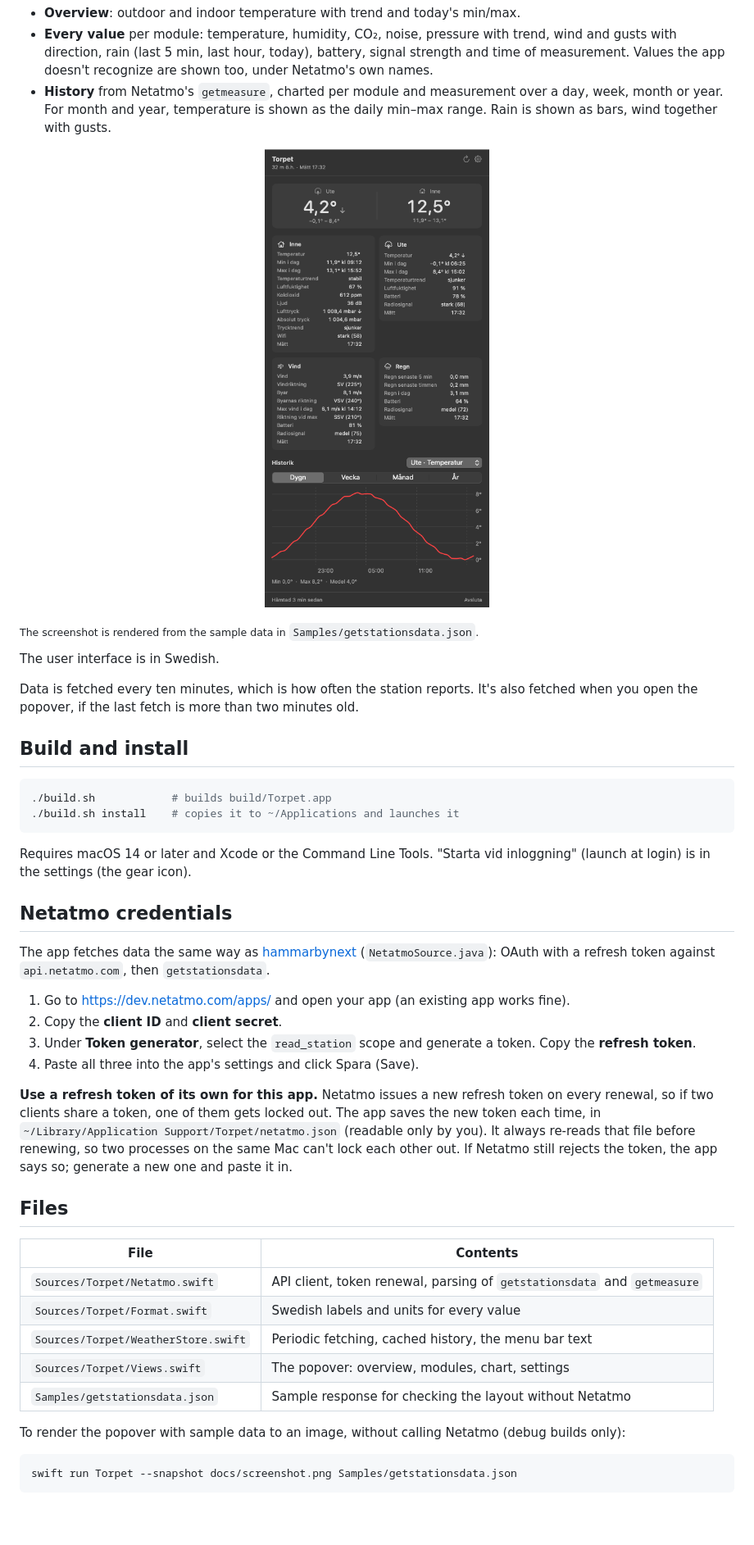
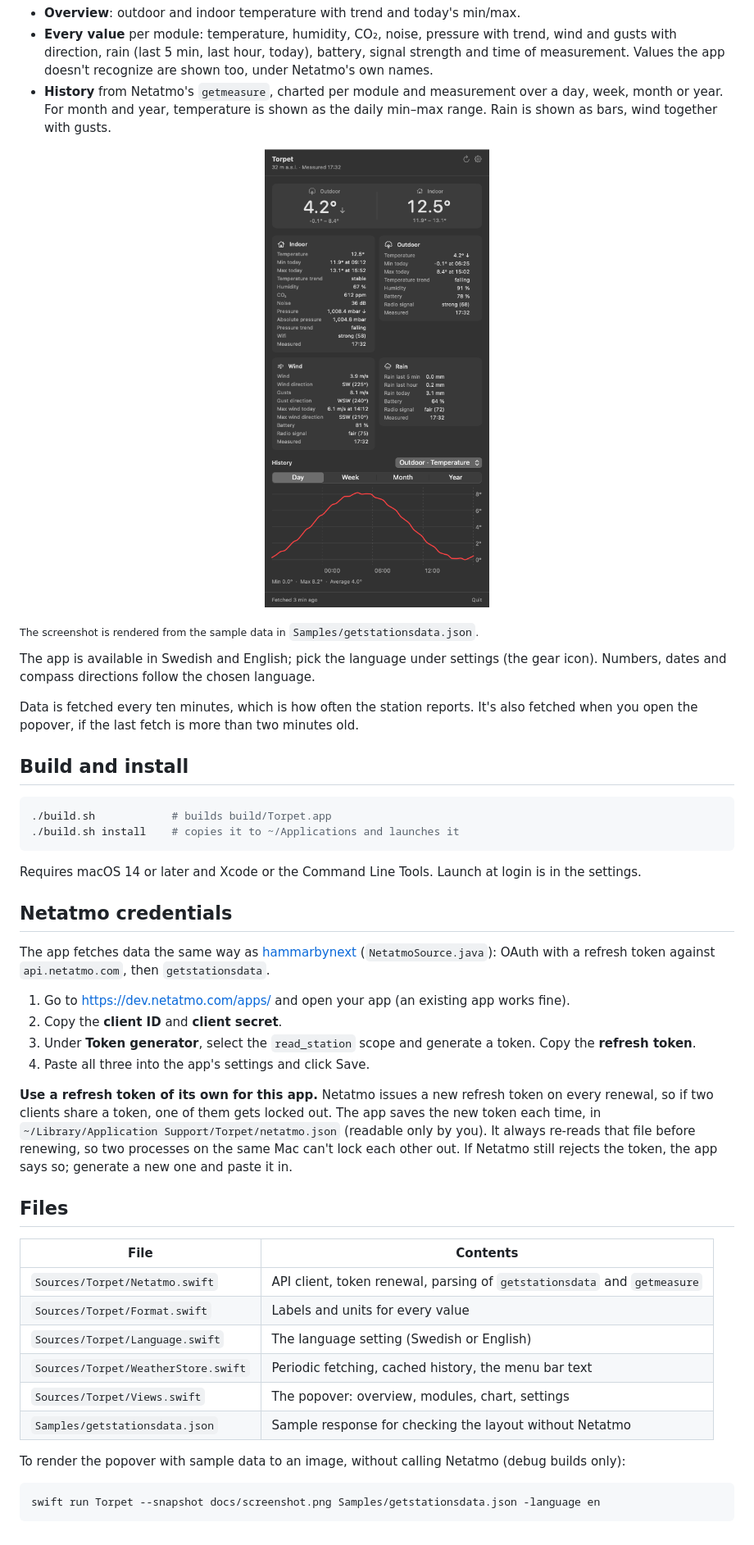
Before and after one commit to jonelf/torpet, a Markdown page: README.md, the part around the change. Shown at 82% size. Rendered like a GitHub page; pictures changed too: docs/screenshot.png.

Commit message:
Add language setting: Swedish or English
Co-Authored-By: Claude Opus 5.5 <noreply@anthropic.com>

````diff
--- a/README.md
+++ b/README.md
@@ -15,7 +15,8 @@ summer cottage ("torpet" in Swedish), for example `Ute 4,2°  Inne 12,5°` (outd
 
 <sub>The screenshot is rendered from the sample data in `Samples/getstationsdata.json`.</sub>
 
-The user interface is in Swedish.
+The app is available in Swedish and English; pick the language under settings (the gear icon). Numbers, dates
+and compass directions follow the chosen language.
 
 Data is fetched every ten minutes, which is how often the station reports. It's also fetched when you open the
 popover, if the last fetch is more than two minutes old.
@@ -27,8 +28,7 @@ popover, if the last fetch is more than two minutes old.
 ./build.sh install    # copies it to ~/Applications and launches it
 ```
 
-Requires macOS 14 or later and Xcode or the Command Line Tools. "Starta vid inloggning" (launch at login) is in
-the settings (the gear icon).
+Requires macOS 14 or later and Xcode or the Command Line Tools. Launch at login is in the settings.
 
 ## Netatmo credentials
 
@@ -38,7 +38,7 @@ The app fetches data the same way as [hammarbynext](https://github.com/jonelf/ha
 1. Go to <https://dev.netatmo.com/apps/> and open your app (an existing app works fine).
 2. Copy the **client ID** and **client secret**.
 3. Under **Token generator**, select the `read_station` scope and generate a token. Copy the **refresh token**.
-4. Paste all three into the app's settings and click Spara (Save).
+4. Paste all three into the app's settings and click Save.
 
 **Use a refresh token of its own for this app.** Netatmo issues a new refresh token on every renewal, so if two
 clients share a token, one of them gets locked out. The app saves the new token each time, in
@@ -51,7 +51,8 @@ app says so; generate a new one and paste it in.
 | File | Contents |
 |---|---|
 | `Sources/Torpet/Netatmo.swift` | API client, token renewal, parsing of `getstationsdata` and `getmeasure` |
-| `Sources/Torpet/Format.swift` | Swedish labels and units for every value |
+| `Sources/Torpet/Format.swift` | Labels and units for every value |
+| `Sources/Torpet/Language.swift` | The language setting (Swedish or English) |
 | `Sources/Torpet/WeatherStore.swift` | Periodic fetching, cached history, the menu bar text |
 | `Sources/Torpet/Views.swift` | The popover: overview, modules, chart, settings |
 | `Samples/getstationsdata.json` | Sample response for checking the layout without Netatmo |
@@ -59,5 +60,5 @@ app says so; generate a new one and paste it in.
 To render the popover with sample data to an image, without calling Netatmo (debug builds only):
 
 ```bash
-swift run Torpet --snapshot docs/screenshot.png Samples/getstationsdata.json
+swift run Torpet --snapshot docs/screenshot.png Samples/getstationsdata.json -language en
 ```
````
Also changed, not shown: 5 other files.
